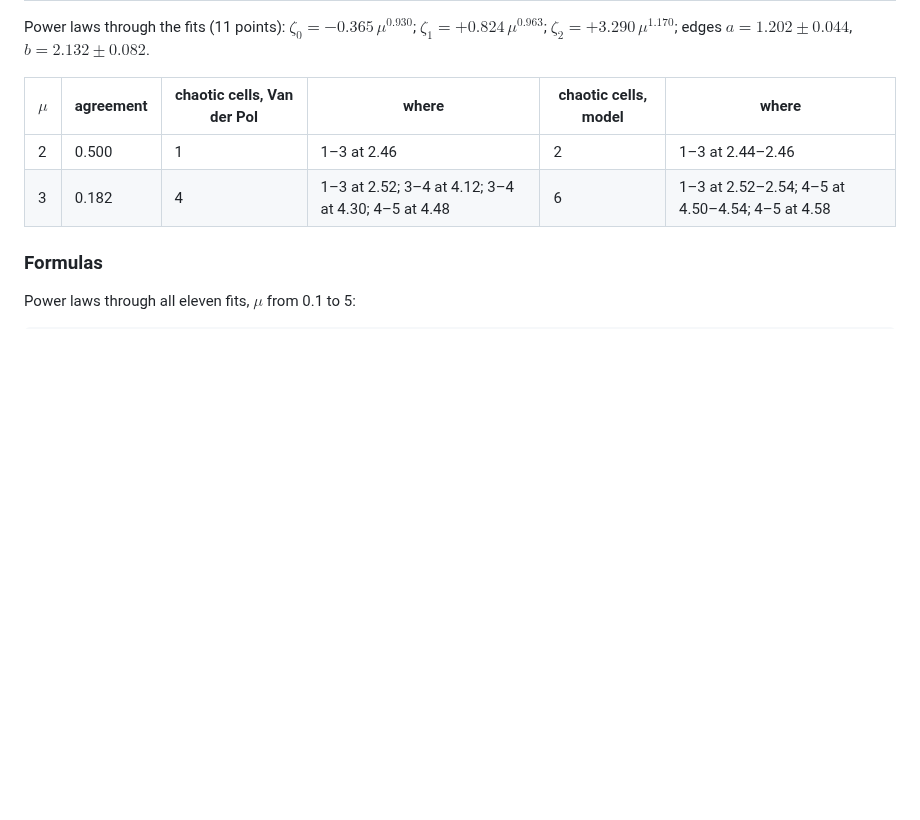
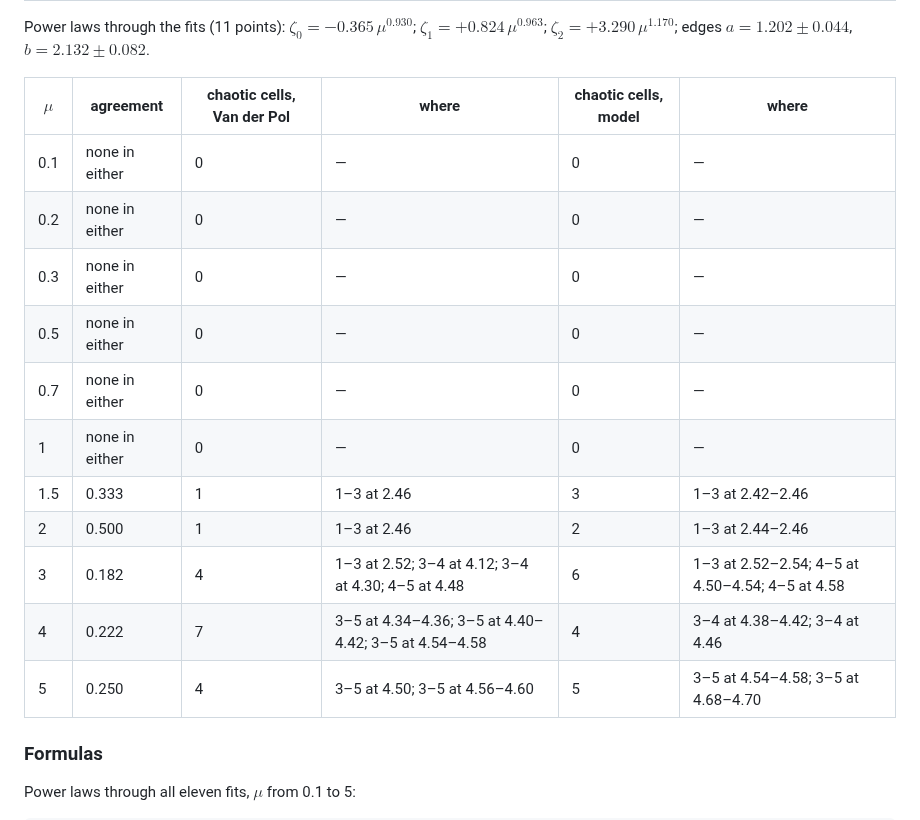
Before and after one commit to aburston/second-order-prototype, a Markdown page: THREELEVEL.md, the part around one of its changes. GitHub-like rendering; blank space fills up the shorter version.

```diff
--- a/THREELEVEL.md
+++ b/THREELEVEL.md
@@ -499,8 +501,17 @@ Power laws through the fits (11 points): $`\zeta_0 = -0.365\,\mu^{0.930}`$; $`\z
 
 | $`\mu`$ | agreement | chaotic cells, Van der Pol | where | chaotic cells, model | where |
 | --- | --- | --- | --- | --- | --- |
+| 0.1 | none in either | 0 | — | 0 | — |
+| 0.2 | none in either | 0 | — | 0 | — |
+| 0.3 | none in either | 0 | — | 0 | — |
+| 0.5 | none in either | 0 | — | 0 | — |
+| 0.7 | none in either | 0 | — | 0 | — |
+| 1 | none in either | 0 | — | 0 | — |
+| 1.5 | 0.333 | 1 | 1–3 at 2.46 | 3 | 1–3 at 2.42–2.46 |
 | 2 | 0.500 | 1 | 1–3 at 2.46 | 2 | 1–3 at 2.44–2.46 |
 | 3 | 0.182 | 4 | 1–3 at 2.52; 3–4 at 4.12; 3–4 at 4.30; 4–5 at 4.48 | 6 | 1–3 at 2.52–2.54; 4–5 at 4.50–4.54; 4–5 at 4.58 |
+| 4 | 0.222 | 7 | 3–5 at 4.34–4.36; 3–5 at 4.40–4.42; 3–5 at 4.54–4.58 | 4 | 3–4 at 4.38–4.42; 3–4 at 4.46 |
+| 5 | 0.250 | 4 | 3–5 at 4.50; 3–5 at 4.56–4.60 | 5 | 3–5 at 4.54–4.58; 3–5 at 4.68–4.70 |
 <!-- /FITTABLE -->
 
 ### Formulas
```
Also changed, not shown: other parts of THREELEVEL.md (+46 -7 lines), figures/campaign-dark.png, figures/campaign-light.png, 1 other file.
